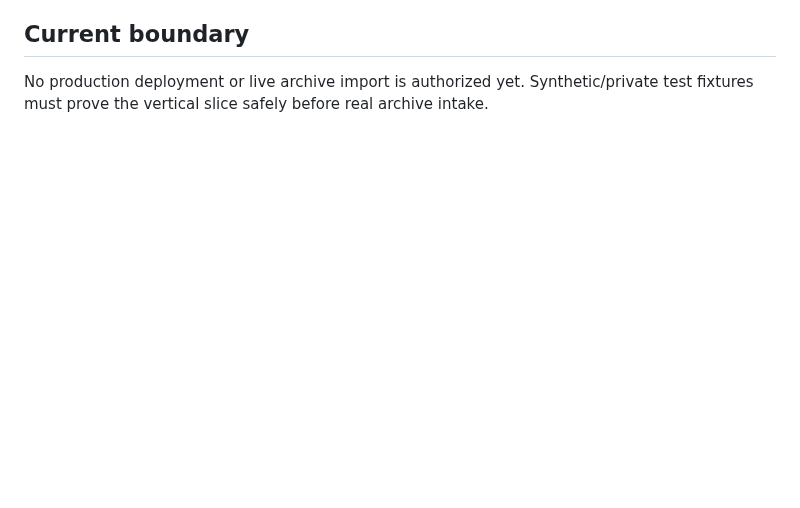
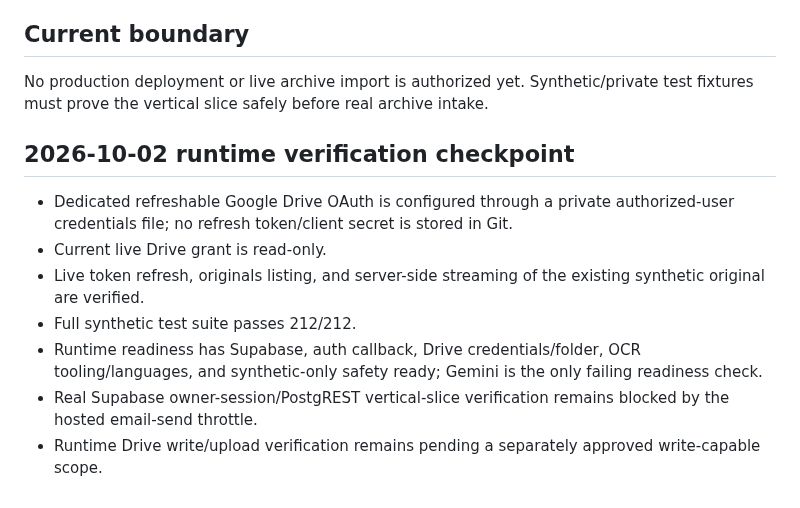
Before and after one commit to zzpsah/digital-letter-registry, a Markdown page: docs/PROJECT-HANDOFF.md, the part around the change. GitHub-like rendering; blank space fills up the shorter version.

Commit message:
docs: add Drive runtime checkpoint

```diff
--- a/docs/PROJECT-HANDOFF.md
+++ b/docs/PROJECT-HANDOFF.md
@@ -140,3 +140,14 @@ The broader environment already has an authorized private administration path th
 ## Current boundary
 
 No production deployment or live archive import is authorized yet. Synthetic/private test fixtures must prove the vertical slice safely before real archive intake.
+
+
+## 2026-10-02 runtime verification checkpoint
+
+- Dedicated refreshable Google Drive OAuth is configured through a private authorized-user credentials file; no refresh token/client secret is stored in Git.
+- Current live Drive grant is read-only.
+- Live token refresh, originals listing, and server-side streaming of the existing synthetic original are verified.
+- Full synthetic test suite passes 212/212.
+- Runtime readiness has Supabase, auth callback, Drive credentials/folder, OCR tooling/languages, and synthetic-only safety ready; Gemini is the only failing readiness check.
+- Real Supabase owner-session/PostgREST vertical-slice verification remains blocked by the hosted email-send throttle.
+- Runtime Drive write/upload verification remains pending a separately approved write-capable scope.
```
